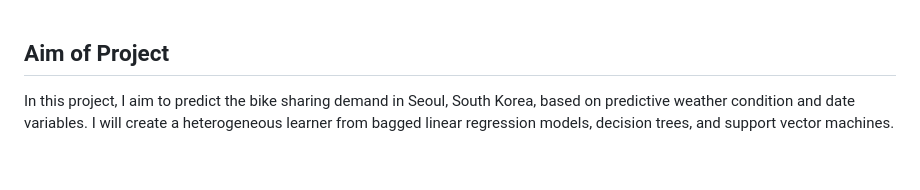
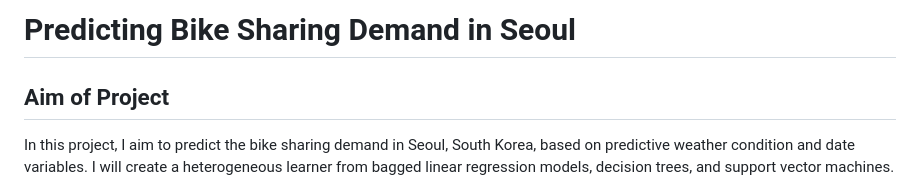
Before and after one commit to brooks-i/BikeSharingPredictions, a Markdown page: README.md, the part around the change. Drawn GitHub-style; blank space fills up the shorter version.

```diff
--- a/README.md
+++ b/README.md
@@ -1,3 +1,5 @@
+# Predicting Bike Sharing Demand in Seoul
+
 ## Aim of Project
 
 In this project, I aim to predict the bike sharing demand in Seoul,
```
